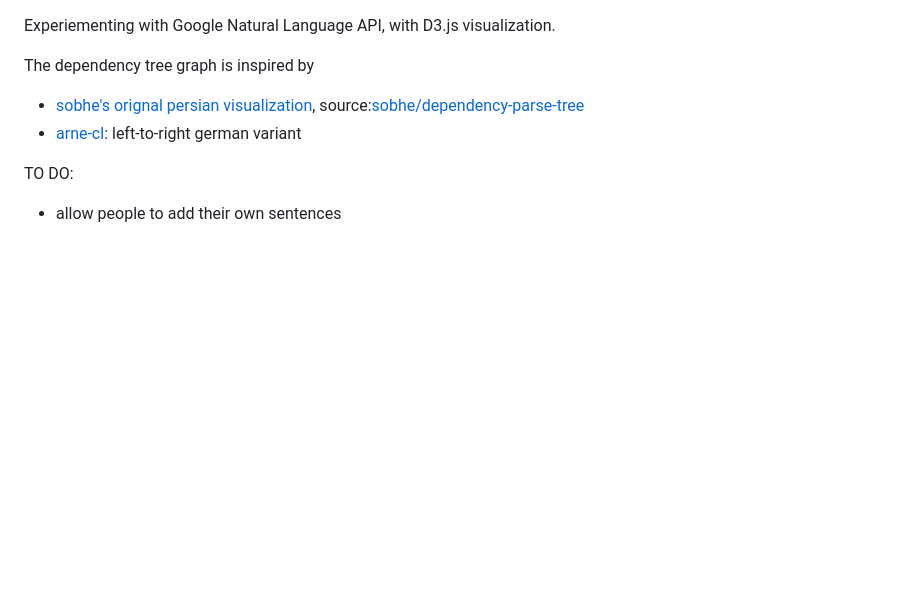
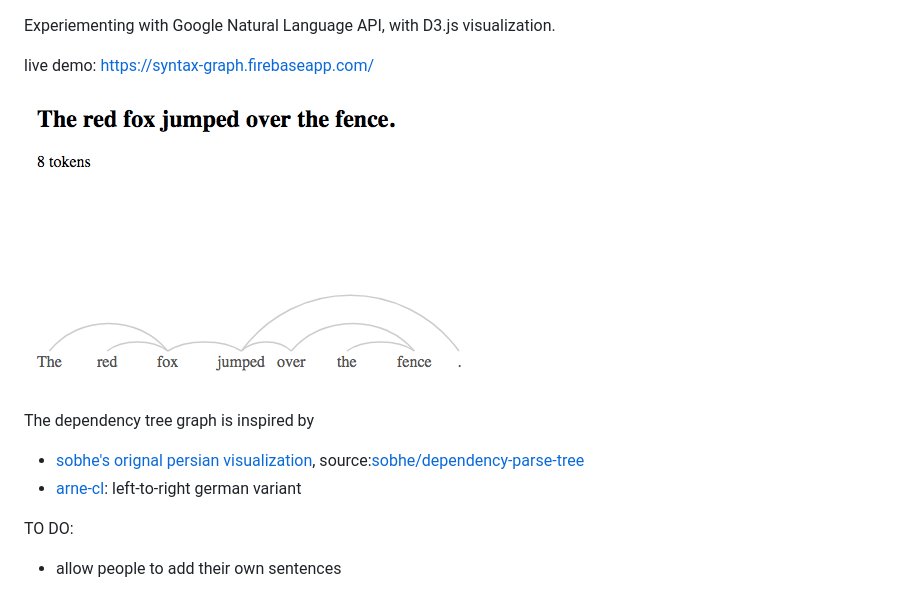
Before and after one commit to ultrasaurus/syntax-graph, a Markdown page: README.md, the part around the change. GitHub-like rendering; pictures changed too: doc/screenshot.png (added); blank space fills up the shorter version.

Commit message:
link to github in live demo, update readme

```diff
--- a/README.md
+++ b/README.md
@@ -1,5 +1,9 @@
 
 Experiementing with Google Natural Language API, with D3.js visualization.
+
+live demo: https://syntax-graph.firebaseapp.com/
+
+![screenshot showing sentence and dependency tree arcs](doc/screenshot.png)
 
 The dependency tree graph is inspired by
 * [sobhe's orignal persian visualization](http://www.sobhe.ir/dependency-parse-tree/), source:[sobhe/dependency-parse-tree](https://github.com/sobhe/dependency-parse-tree)
```
Also changed, not shown: 1 other file.
